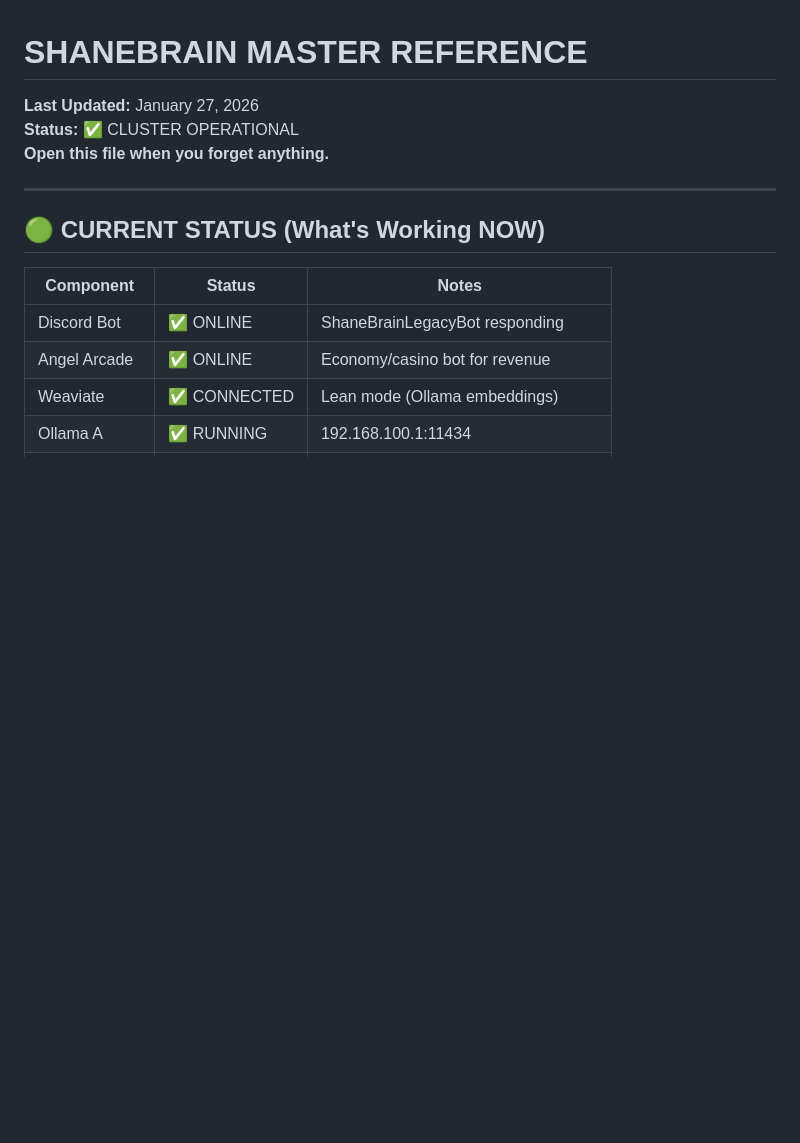
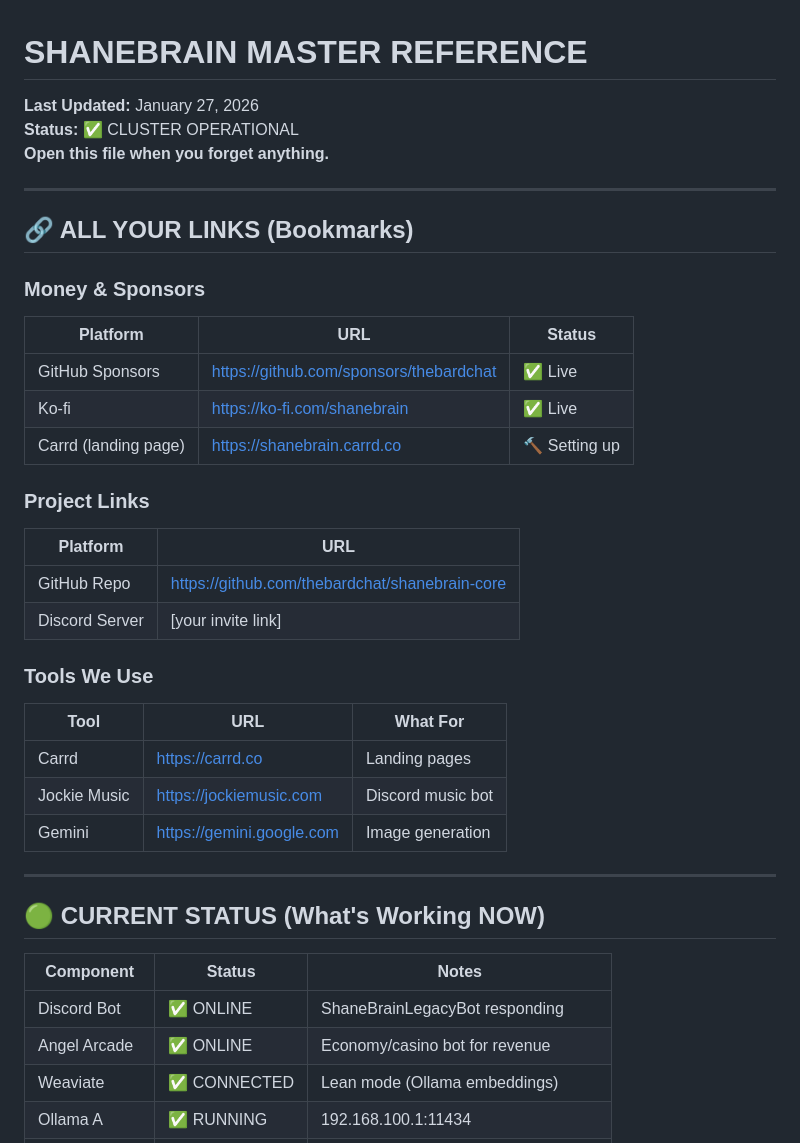
Before and after one commit to thebardchat/shanebrain-core, a Markdown page: SHANEBRAIN-MASTER.md, the part around the change. GitHub-like rendering; blank space fills up the shorter version.

```diff
--- a/SHANEBRAIN-MASTER.md
+++ b/SHANEBRAIN-MASTER.md
@@ -2,6 +2,30 @@
 **Last Updated:** January 27, 2026
 **Status:** ✅ CLUSTER OPERATIONAL
 **Open this file when you forget anything.**
+
+---
+
+## 🔗 ALL YOUR LINKS (Bookmarks)
+
+### Money & Sponsors
+| Platform | URL | Status |
+|----------|-----|--------|
+| GitHub Sponsors | https://github.com/sponsors/thebardchat | ✅ Live |
+| Ko-fi | https://ko-fi.com/shanebrain | ✅ Live |
+| Carrd (landing page) | https://shanebrain.carrd.co | 🔨 Setting up |
+
+### Project Links
+| Platform | URL |
+|----------|-----|
+| GitHub Repo | https://github.com/thebardchat/shanebrain-core |
+| Discord Server | [your invite link] |
+
+### Tools We Use
+| Tool | URL | What For |
+|------|-----|----------|
+| Carrd | https://carrd.co | Landing pages |
+| Jockie Music | https://jockiemusic.com | Discord music bot |
+| Gemini | https://gemini.google.com | Image generation |
 
 ---
 
```
Also changed, not shown: README.md (+62 -64 lines).
